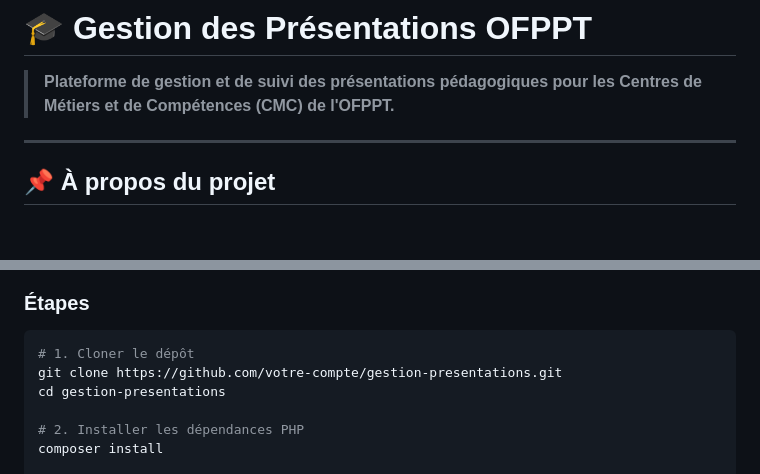
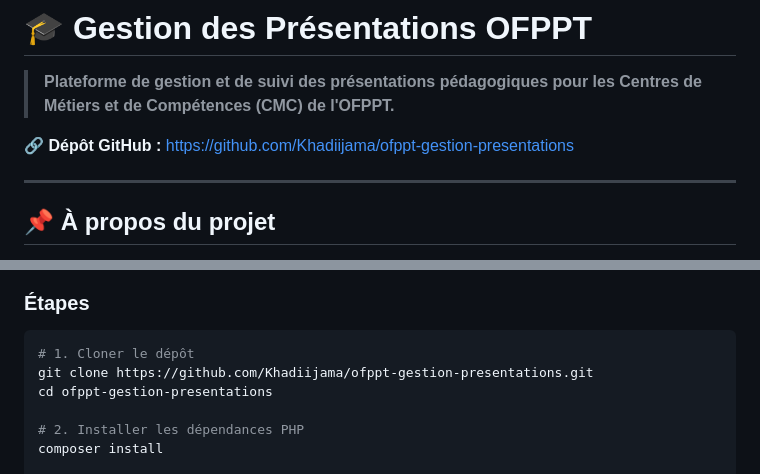
Before and after one commit to Khadiijama/ofppt-gestion-presentations, a Markdown page: README.md, 2 parts joined by grey strips. GitHub-like rendering; blank space fills up the shorter version.

Commit message:
docs: ajouter le lien du dépôt github dans README.md

````diff
--- a/README.md
+++ b/README.md
@@ -1,6 +1,8 @@
 # 🎓 Gestion des Présentations OFPPT
 
 > **Plateforme de gestion et de suivi des présentations pédagogiques pour les Centres de Métiers et de Compétences (CMC) de l'OFPPT.**
+
+🔗 **Dépôt GitHub :** [https://github.com/Khadiijama/ofppt-gestion-presentations](https://github.com/Khadiijama/ofppt-gestion-presentations)
 
 ---
 
@@ -129,8 +131,8 @@ Les présentations sont générées dynamiquement en fonction de la filière de
 
 ```bash
 # 1. Cloner le dépôt
-git clone https://github.com/votre-compte/gestion-presentations.git
-cd gestion-presentations
+git clone https://github.com/Khadiijama/ofppt-gestion-presentations.git
+cd ofppt-gestion-presentations
 
 # 2. Installer les dépendances PHP
 composer install
````
